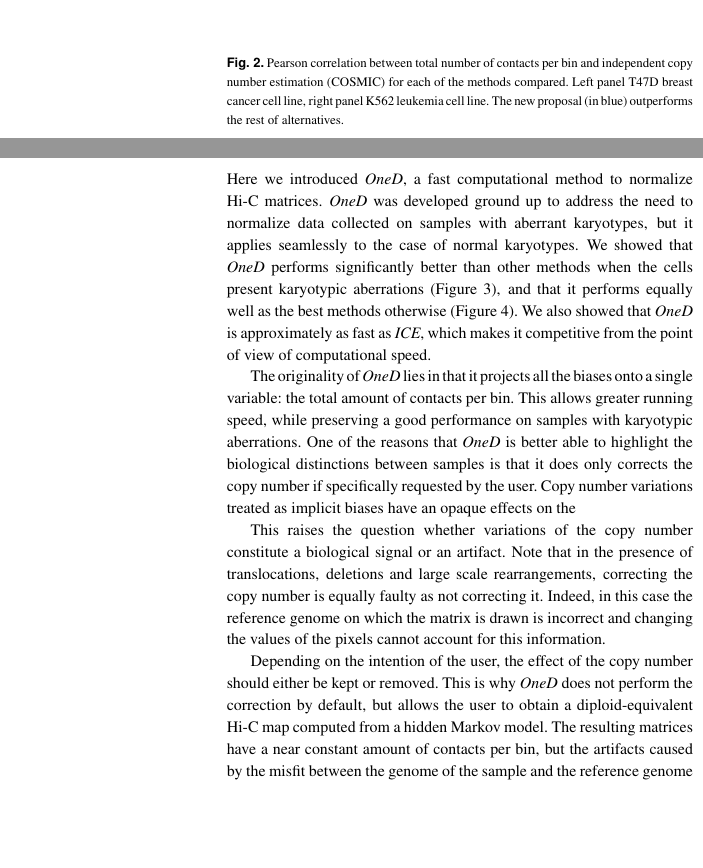
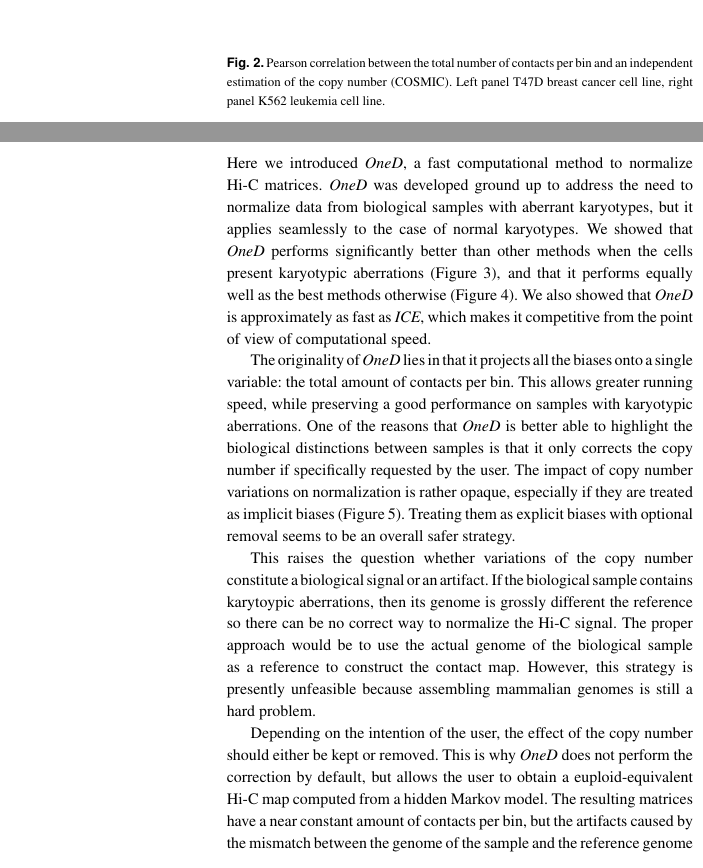
Before and after one commit to qenvio/dryhic_paper, a LaTeX paper (main.tex): two parts of the columns of pages 4 and 6 of 7, joined at a grey line, cut so that both start at the same text, the shorter picture padded with empty space. Compiled offline with pdfLaTeX.

Commit message:
Polished and reviewed the text. Two figure legends needs attention.

```diff
--- a/main.tex
+++ b/main.tex
@@ -427,12 +427,9 @@ performance.
 \begin{figure}[b]
 	\centerline{\includegraphics[width=.45\textwidth]
 {img/copy_number_figure2.pdf}}
-	\caption{
-Pearson correlation between total number of contacts per bin and
-independent copy number estimation (COSMIC) for each of the methods
-compared. Left panel T47D breast cancer cell line, right panel K562
-leukemia cell line. The new proposal (in blue) outperforms the rest of
-alternatives.}
+\caption{Pearson correlation between the total number of contacts per bin
+and an independent estimation of the copy number (COSMIC). Left panel
+T47D breast cancer cell line, right panel K562 leukemia cell line.}
 \label{fig:copy_number}
 \end{figure}
 
@@ -686,7 +682,7 @@ resolutions. Note the logarithmic scale on the y-axis on both panels.}
 
 Here we introduced \textit{OneD}, a fast computational method to normalize
 Hi-C matrices. \textit{OneD} was developed ground up to address the need
-to normalize data collected on samples with aberrant karyotypes, but it
+to normalize data from biological samples with aberrant karyotypes, but it
 applies seamlessly to the case of normal karyotypes. We showed that
 \textit{OneD} performs significantly better than other methods when the
 cells present karyotypic aberrations (Figure~\ref{fig:aberrant}), and that
@@ -700,23 +696,27 @@ onto a single variable: the total amount of contacts per bin. This allows
 greater running speed, while preserving a good performance on samples with
 karyotypic aberrations. One of the reasons that \textit{OneD} is better
 able to highlight the biological distinctions between samples is that it
-does only corrects the copy number if specifically requested by the user.
-Copy number variations treated as implicit biases have an
-opaque effects on the
+only corrects the copy number if specifically requested by the user. The
+impact of copy number variations on normalization is rather opaque,
+especially if they are treated as implicit biases
+(Figure~\ref{fig:cnv_correction}). Treating them as explicit biases with
+optional removal seems to be an overall safer strategy.
 
 This raises the question whether variations of the copy number constitute
-a biological signal or an artifact. Note that in the presence of
-translocations, deletions and large scale rearrangements, correcting the
-copy number is equally faulty as not correcting it. Indeed, in this case
-the reference genome on which the matrix is drawn is incorrect and
-changing the values of the pixels cannot account for this information.
+a biological signal or an artifact. If the biological sample contains
+karytoypic aberrations, then its genome is grossly different the reference
+so there can be no correct way to normalize the Hi-C signal. The proper
+approach would be to use the actual genome of the biological sample as a
+reference to construct the contact map. However, this strategy is
+presently unfeasible because assembling mammalian genomes is still a hard
+problem.
 
 Depending on the intention of the user, the effect of the copy number
-should either be kept or removed. This is why \textit{OneD} does not perform
-the correction by default, but allows the user to obtain a
-diploid-equivalent Hi-C map computed from a hidden Markov model. The
+should either be kept or removed. This is why \textit{OneD} does not
+perform the correction by default, but allows the user to obtain a
+euploid-equivalent Hi-C map computed from a hidden Markov model. The
 resulting matrices have a near constant amount of contacts per bin, but
-the artifacts caused by the misfit between the genome of the sample and
+the artifacts caused by the mismatch between the genome of the sample and
 the reference genome are still present (for instance, the artifacts caused
 by large scale inversions are not changed in any way).
 
```
Also changed, not shown: main.tex (54 more changed lines).
